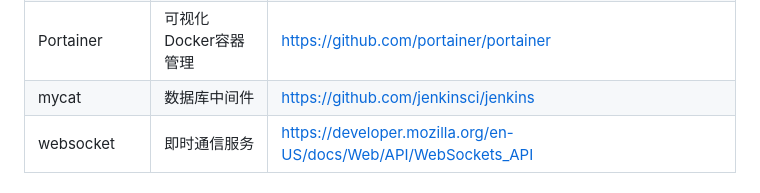
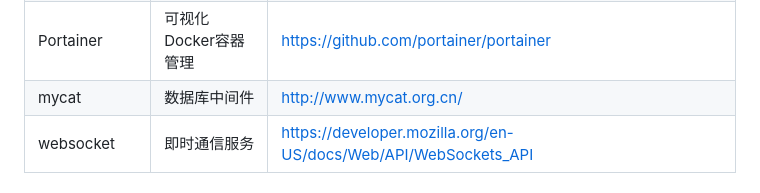
Before and after one commit to dengxijuli/ttsx, a Markdown page: README.md, the part around the change. Rendered like a GitHub page.

```diff
--- a/README.md
+++ b/README.md
@@ -67,7 +67,7 @@ ttsx
 | Lombok                 | 简化对象封装工具     | https://github.com/rzwitserloot/lombok               |
 | Seata                  | 全局事务管理框架     | https://github.com/seata/seata                       |
 | Portainer              | 可视化Docker容器管理 | https://github.com/portainer/portainer               |
-| mycat                  | 数据库中间件       | https://github.com/jenkinsci/jenkins                 |
+| mycat                  | 数据库中间件       | http://www.mycat.org.cn/                |
 | websocket              | 即时通信服务         | https://developer.mozilla.org/en-US/docs/Web/API/WebSockets_API                             |
 
 ### 前端技术
```
